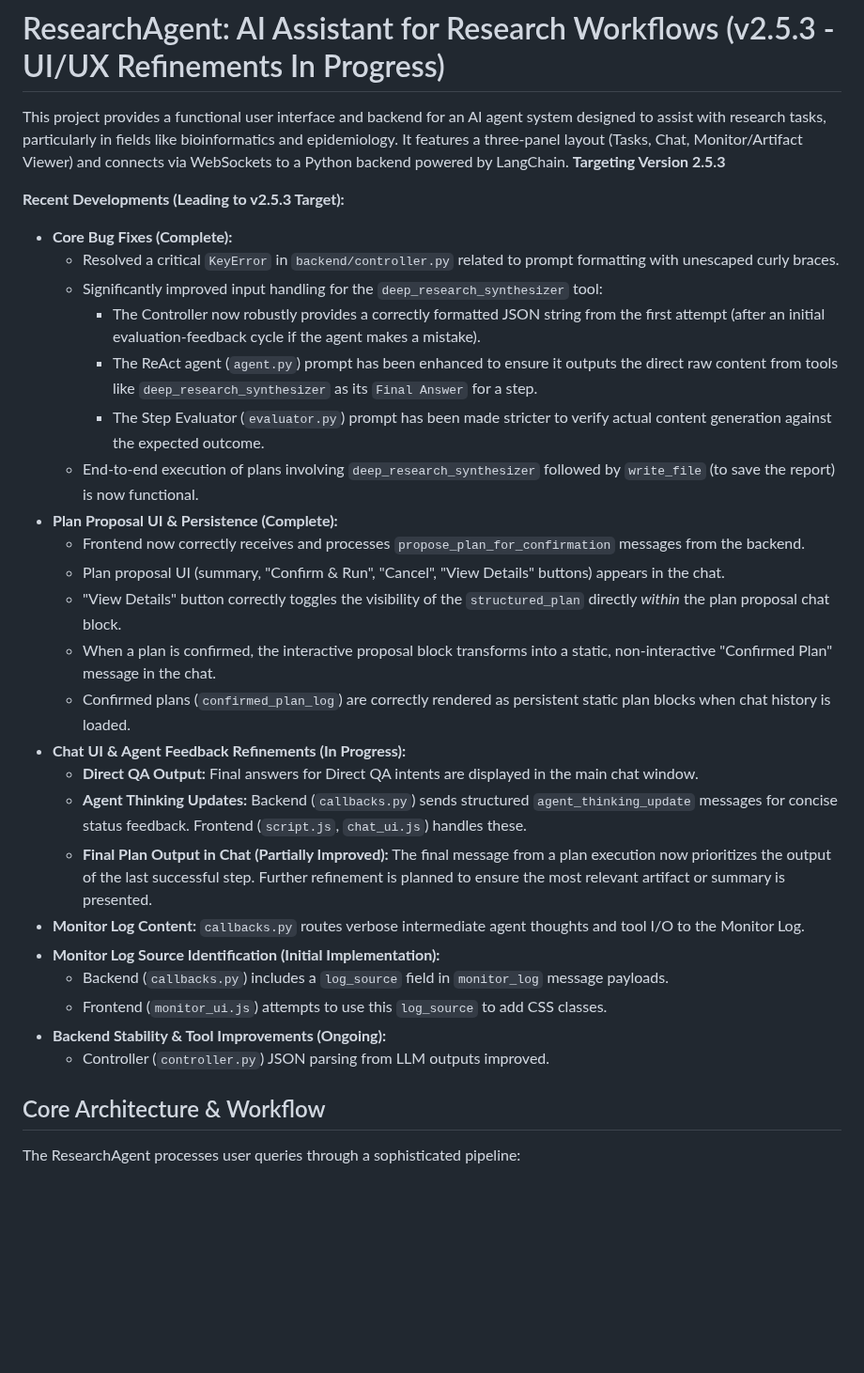
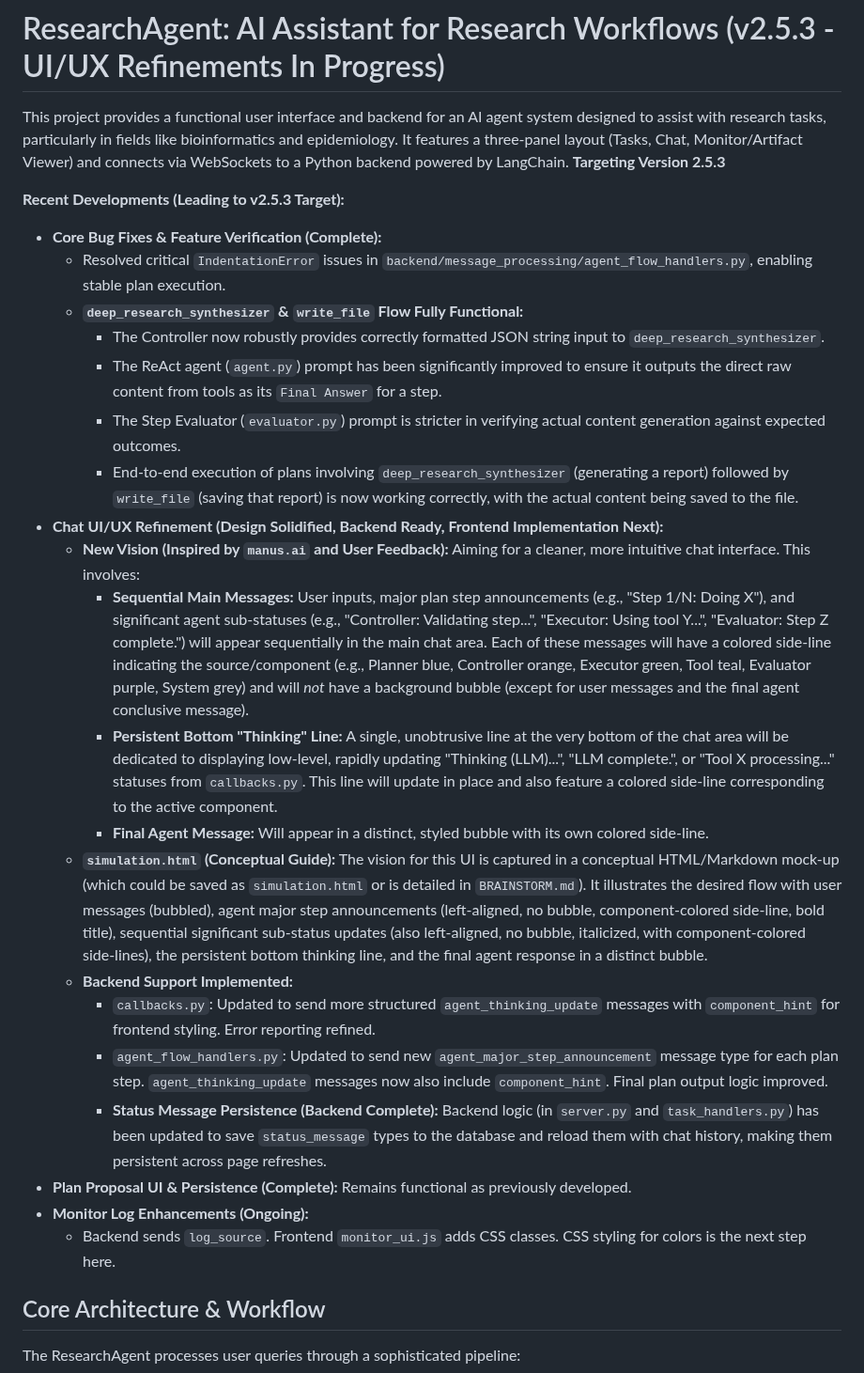
Before and after one commit to vbianchi/Mentori, a Markdown page: README.md, the part around one of its changes. Shown at 94% size. Rendered like a GitHub page; blank space fills up the shorter version.

```diff
--- a/README.md
+++ b/README.md
@@ -5,29 +5,26 @@ This project provides a functional user interface and backend for an AI agent sy
 
 **Recent Developments (Leading to v2.5.3 Target):**
 
-* **Core Bug Fixes (Complete):**
-    * Resolved a critical `KeyError` in `backend/controller.py` related to prompt formatting with unescaped curly braces.
-    * Significantly improved input handling for the `deep_research_synthesizer` tool:
-        * The Controller now robustly provides a correctly formatted JSON string from the first attempt (after an initial evaluation-feedback cycle if the agent makes a mistake).
-        * The ReAct agent (`agent.py`) prompt has been enhanced to ensure it outputs the direct raw content from tools like `deep_research_synthesizer` as its `Final Answer` for a step.
-        * The Step Evaluator (`evaluator.py`) prompt has been made stricter to verify actual content generation against the expected outcome.
-    * End-to-end execution of plans involving `deep_research_synthesizer` followed by `write_file` (to save the report) is now functional.
-* **Plan Proposal UI & Persistence (Complete):**
-    * Frontend now correctly receives and processes `propose_plan_for_confirmation` messages from the backend.
-    * Plan proposal UI (summary, "Confirm & Run", "Cancel", "View Details" buttons) appears in the chat.
-    * "View Details" button correctly toggles the visibility of the `structured_plan` directly *within* the plan proposal chat block.
-    * When a plan is confirmed, the interactive proposal block transforms into a static, non-interactive "Confirmed Plan" message in the chat.
-    * Confirmed plans (`confirmed_plan_log`) are correctly rendered as persistent static plan blocks when chat history is loaded.
-* **Chat UI & Agent Feedback Refinements (In Progress):**
-    * **Direct QA Output:** Final answers for Direct QA intents are displayed in the main chat window.
-    * **Agent Thinking Updates:** Backend (`callbacks.py`) sends structured `agent_thinking_update` messages for concise status feedback. Frontend (`script.js`, `chat_ui.js`) handles these.
-    * **Final Plan Output in Chat (Partially Improved):** The final message from a plan execution now prioritizes the output of the last successful step. Further refinement is planned to ensure the most relevant artifact or summary is presented.
-* **Monitor Log Content:** `callbacks.py` routes verbose intermediate agent thoughts and tool I/O to the Monitor Log.
-* **Monitor Log Source Identification (Initial Implementation):**
-    * Backend (`callbacks.py`) includes a `log_source` field in `monitor_log` message payloads.
-    * Frontend (`monitor_ui.js`) attempts to use this `log_source` to add CSS classes.
-* **Backend Stability & Tool Improvements (Ongoing):**
-    * Controller (`controller.py`) JSON parsing from LLM outputs improved.
+* **Core Bug Fixes & Feature Verification (Complete):**
+    * Resolved critical `IndentationError` issues in `backend/message_processing/agent_flow_handlers.py`, enabling stable plan execution.
+    * **`deep_research_synthesizer` & `write_file` Flow Fully Functional:**
+        * The Controller now robustly provides correctly formatted JSON string input to `deep_research_synthesizer`.
+        * The ReAct agent (`agent.py`) prompt has been significantly improved to ensure it outputs the direct raw content from tools as its `Final Answer` for a step.
+        * The Step Evaluator (`evaluator.py`) prompt is stricter in verifying actual content generation against expected outcomes.
+        * End-to-end execution of plans involving `deep_research_synthesizer` (generating a report) followed by `write_file` (saving that report) is now working correctly, with the actual content being saved to the file.
+* **Chat UI/UX Refinement (Design Solidified, Backend Ready, Frontend Implementation Next):**
+    * **New Vision (Inspired by `manus.ai` and User Feedback):** Aiming for a cleaner, more intuitive chat interface. This involves:
+        * **Sequential Main Messages:** User inputs, major plan step announcements (e.g., "Step 1/N: Doing X"), and significant agent sub-statuses (e.g., "Controller: Validating step...", "Executor: Using tool Y...", "Evaluator: Step Z complete.") will appear sequentially in the main chat area. Each of these messages will have a colored side-line indicating the source/component (e.g., Planner blue, Controller orange, Executor green, Tool teal, Evaluator purple, System grey) and will *not* have a background bubble (except for user messages and the final agent conclusive message).
+        * **Persistent Bottom "Thinking" Line:** A single, unobtrusive line at the very bottom of the chat area will be dedicated to displaying low-level, rapidly updating "Thinking (LLM)...", "LLM complete.", or "Tool X processing..." statuses from `callbacks.py`. This line will update in place and also feature a colored side-line corresponding to the active component.
+        * **Final Agent Message:** Will appear in a distinct, styled bubble with its own colored side-line.
+    * **`simulation.html` (Conceptual Guide):** The vision for this UI is captured in a conceptual HTML/Markdown mock-up (which could be saved as `simulation.html` or is detailed in `BRAINSTORM.md`). It illustrates the desired flow with user messages (bubbled), agent major step announcements (left-aligned, no bubble, component-colored side-line, bold title), sequential significant sub-status updates (also left-aligned, no bubble, italicized, with component-colored side-lines), the persistent bottom thinking line, and the final agent response in a distinct bubble.
+    * **Backend Support Implemented:**
+        * `callbacks.py`: Updated to send more structured `agent_thinking_update` messages with `component_hint` for frontend styling. Error reporting refined.
+        * `agent_flow_handlers.py`: Updated to send new `agent_major_step_announcement` message type for each plan step. `agent_thinking_update` messages now also include `component_hint`. Final plan output logic improved.
+        * **Status Message Persistence (Backend Complete):** Backend logic (in `server.py` and `task_handlers.py`) has been updated to save `status_message` types to the database and reload them with chat history, making them persistent across page refreshes.
+* **Plan Proposal UI & Persistence (Complete):** Remains functional as previously developed.
+* **Monitor Log Enhancements (Ongoing):**
+    * Backend sends `log_source`. Frontend `monitor_ui.js` adds CSS classes. CSS styling for colors is the next step here.
 
 ## Core Architecture & Workflow
 
```
Also changed, not shown: other parts of README.md (+44 -47 lines), BRAINSTORM.md (+137 -75 lines), ROADMAP.md (+93 -57 lines).
